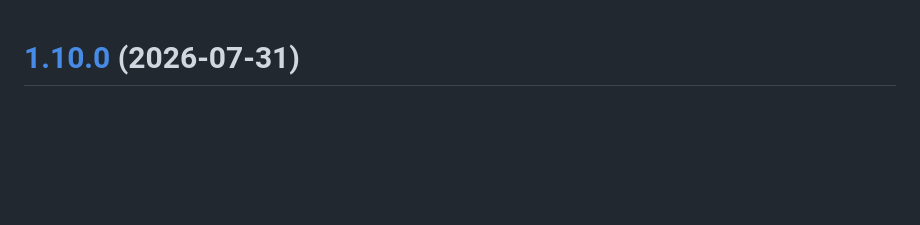
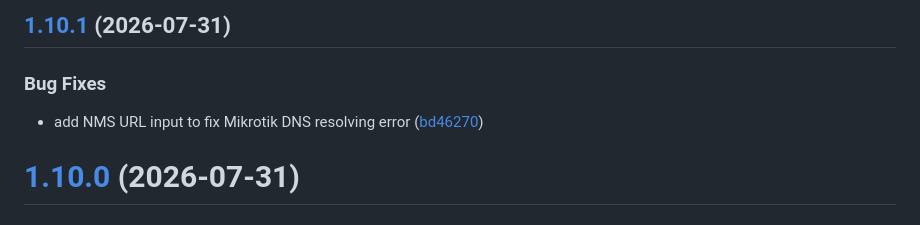
Before and after one commit to RuyXingubit/snmpEndLog, a Markdown page: CHANGELOG.md, the part around the change. Rendered like a GitHub page; blank space fills up the shorter version.

Commit message:
chore(release): 1.10.1 [skip ci]
## [1.10.1](https://github.com/RuyXingubit/snmpEndLog/compare/v1.10.0...v1.10.1) (2026-07-31)

### Bug Fixes

* add NMS URL input to fix Mikrotik DNS resolving error ([bd46270](https://github.com/RuyXingubit/snmpEndLog/commit/bd46270504cdf5ae8b3be8ce2cdeb0edd8e1778d))

```diff
--- a/CHANGELOG.md
+++ b/CHANGELOG.md
@@ -1,3 +1,10 @@
+## [1.10.1](https://github.com/RuyXingubit/snmpEndLog/compare/v1.10.0...v1.10.1) (2026-07-31)
+
+
+### Bug Fixes
+
+* add NMS URL input to fix Mikrotik DNS resolving error ([bd46270](https://github.com/RuyXingubit/snmpEndLog/commit/bd46270504cdf5ae8b3be8ce2cdeb0edd8e1778d))
+
 # [1.10.0](https://github.com/RuyXingubit/snmpEndLog/compare/v1.9.0...v1.10.0) (2026-07-31)
 
 
```
